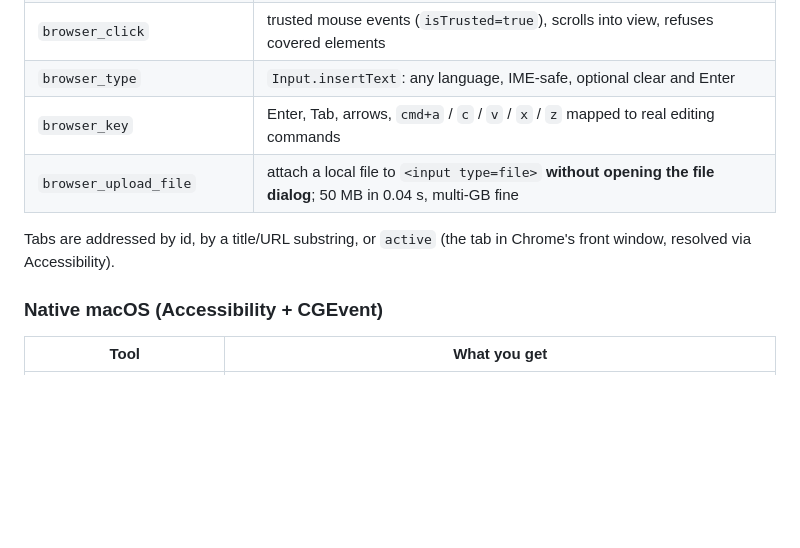
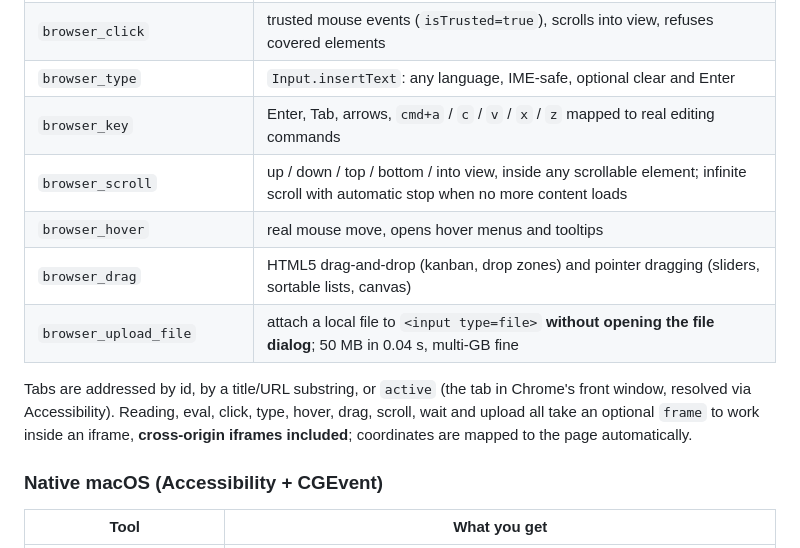
Before and after one commit to xhacker5000/macos-ax-mcp, a Markdown page: README.md, the part around one of its changes. GitHub-like rendering; blank space fills up the shorter version.

```diff
--- a/README.md
+++ b/README.md
@@ -42,9 +43,12 @@ agent ──MCP stdio──▶ macos-ax-mcp ──CDP─────────
 | `browser_click` | trusted mouse events (`isTrusted=true`), scrolls into view, refuses covered elements |
 | `browser_type` | `Input.insertText`: any language, IME-safe, optional clear and Enter |
 | `browser_key` | Enter, Tab, arrows, `cmd+a` / `c` / `v` / `x` / `z` mapped to real editing commands |
+| `browser_scroll` | up / down / top / bottom / into view, inside any scrollable element; infinite scroll with automatic stop when no more content loads |
+| `browser_hover` | real mouse move, opens hover menus and tooltips |
+| `browser_drag` | HTML5 drag-and-drop (kanban, drop zones) and pointer dragging (sliders, sortable lists, canvas) |
 | `browser_upload_file` | attach a local file to `<input type=file>` **without opening the file dialog**; 50 MB in 0.04 s, multi-GB fine |
 
-Tabs are addressed by id, by a title/URL substring, or `active` (the tab in Chrome's front window, resolved via Accessibility).
+Tabs are addressed by id, by a title/URL substring, or `active` (the tab in Chrome's front window, resolved via Accessibility). Reading, eval, click, type, hover, drag, scroll, wait and upload all take an optional `frame` to work inside an iframe, **cross-origin iframes included**; coordinates are mapped to the page automatically.
 
 ### Native macOS (Accessibility + CGEvent)
 
```
Also changed, not shown: other parts of README.md (+4 -3 lines), README.zh-CN.md (+8 -4 lines), docs/images/en-1-overview.png, docs/images/en-2-tools.png, docs/images/zh-1-overview.png, docs/images/zh-2-tools.png, 8 other files.
